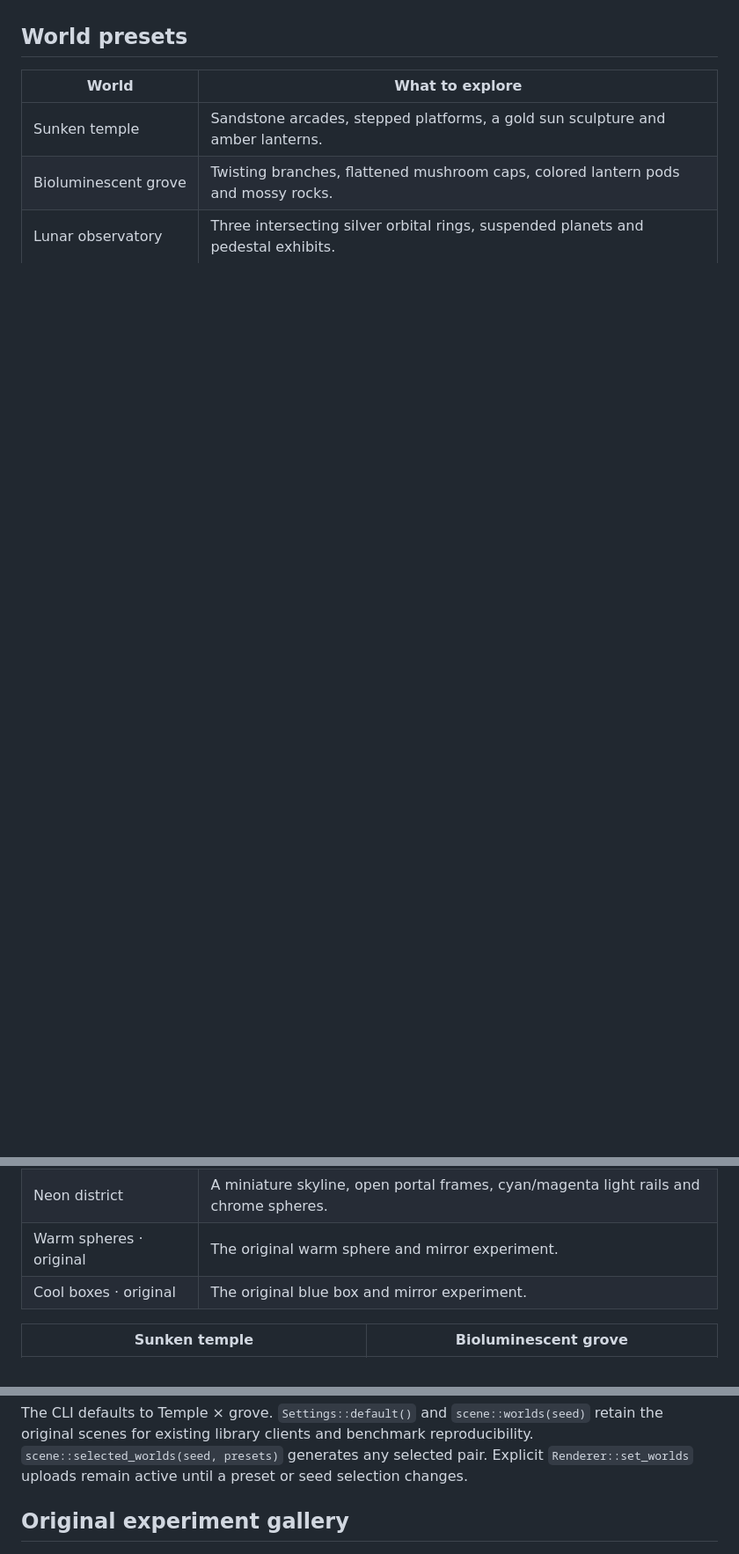
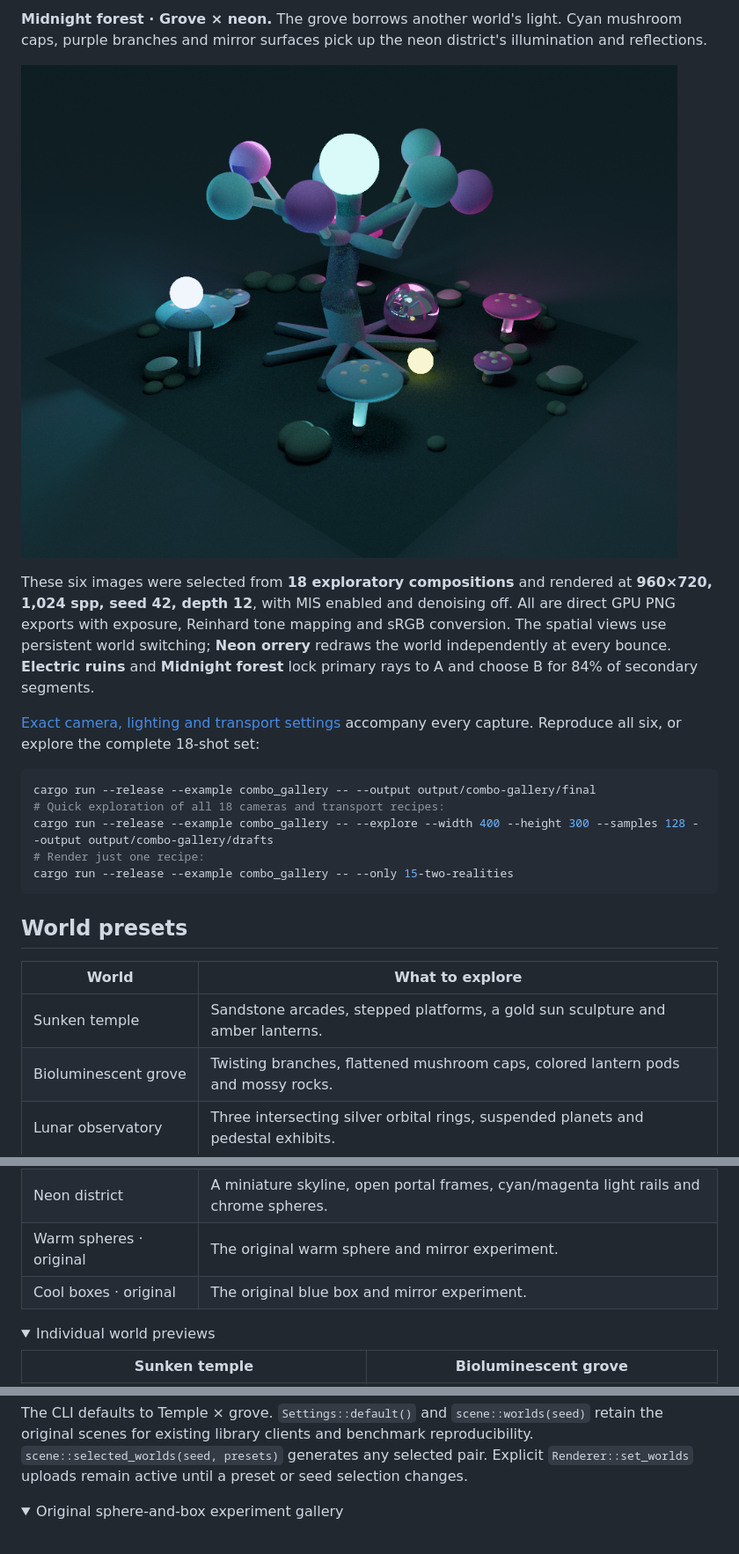
Before and after one commit to arkravitz/multiworld-path-tracer, a Markdown page: README.md, 3 parts joined by grey strips. Shown at 88% size. Drawn GitHub-style; pictures changed too: docs/images/combos/05-midnight-forest.png (added); folded sections open; blank space fills up the shorter version.

Commit message:
Showcase curated multiworld combinations in README gallery

````diff
--- a/README.md
+++ b/README.md
@@ -6,3 +21,18 @@ Choose each world independently from six presets. The app opens with a warm **Su
+**Midnight forest · Grove × neon.** The grove borrows another world's light. Cyan mushroom caps, purple branches and mirror surfaces pick up the neon district's illumination and reflections.
+
+![Midnight forest: a dark alien grove with luminous mushroom caps, cyan and purple branches, and chrome reflecting a neon city](docs/images/combos/05-midnight-forest.png)
+
+These six images were selected from **18 exploratory compositions** and rendered at **960×720, 1,024 spp, seed 42, depth 12**, with MIS enabled and denoising off. All are direct GPU PNG exports with exposure, Reinhard tone mapping and sRGB conversion. The spatial views use persistent world switching; **Neon orrery** redraws the world independently at every bounce. **Electric ruins** and **Midnight forest** lock primary rays to A and choose B for 84% of secondary segments.
+
+[Exact camera, lighting and transport settings](docs/combo-gallery.md) accompany every capture. Reproduce all six, or explore the complete 18-shot set:
+
+```sh
+cargo run --release --example combo_gallery -- --output output/combo-gallery/final
+# Quick exploration of all 18 cameras and transport recipes:
+cargo run --release --example combo_gallery -- --explore --width 400 --height 300 --samples 128 --output output/combo-gallery/drafts
+# Render just one recipe:
+cargo run --release --example combo_gallery -- --only 15-two-realities
+```
 
 ## World presets
 
@@ -15,6 +45,9 @@ Choose each world independently from six presets. The app opens with a warm **Su
 | Warm spheres · original | The original warm sphere and mirror experiment. |
 | Cool boxes · original | The original blue box and mirror experiment. |
 
+<details>
+<summary>Individual world previews</summary>
+
 | Sunken temple | Bioluminescent grove |
 | --- | --- |
 | ![Temple preset](docs/images/preset-temple.png) | ![Grove preset](docs/images/preset-grove.png) |
@@ -45,7 +80,8 @@ Generated renders, benchmark reports, build artifacts and locally packaged apps
 
 The CLI defaults to Temple × grove. `Settings::default()` and `scene::worlds(seed)` retain the original scenes for existing library clients and benchmark reproducibility. `scene::selected_worlds(seed, presets)` generates any selected pair. Explicit `Renderer::set_worlds` uploads remain active until a preset or seed selection changes.
 
-## Original experiment gallery
+<details>
+<summary>Original sphere-and-box experiment gallery</summary>
 
 ![Spatially sampled sphere and cube worlds, seen from the opposite orbit](docs/images/spatial-orbit.png)
 
````
Also changed, not shown: other parts of README.md (+20 -0 lines), docs/combo-gallery.md (added, +234 -0 lines), docs/images/combos/11-portal-garden.png (added), docs/images/combos/17-forest-portal-close.png (added), docs/images/combos/18-orbital-ruins.png (added), 3 other files.
